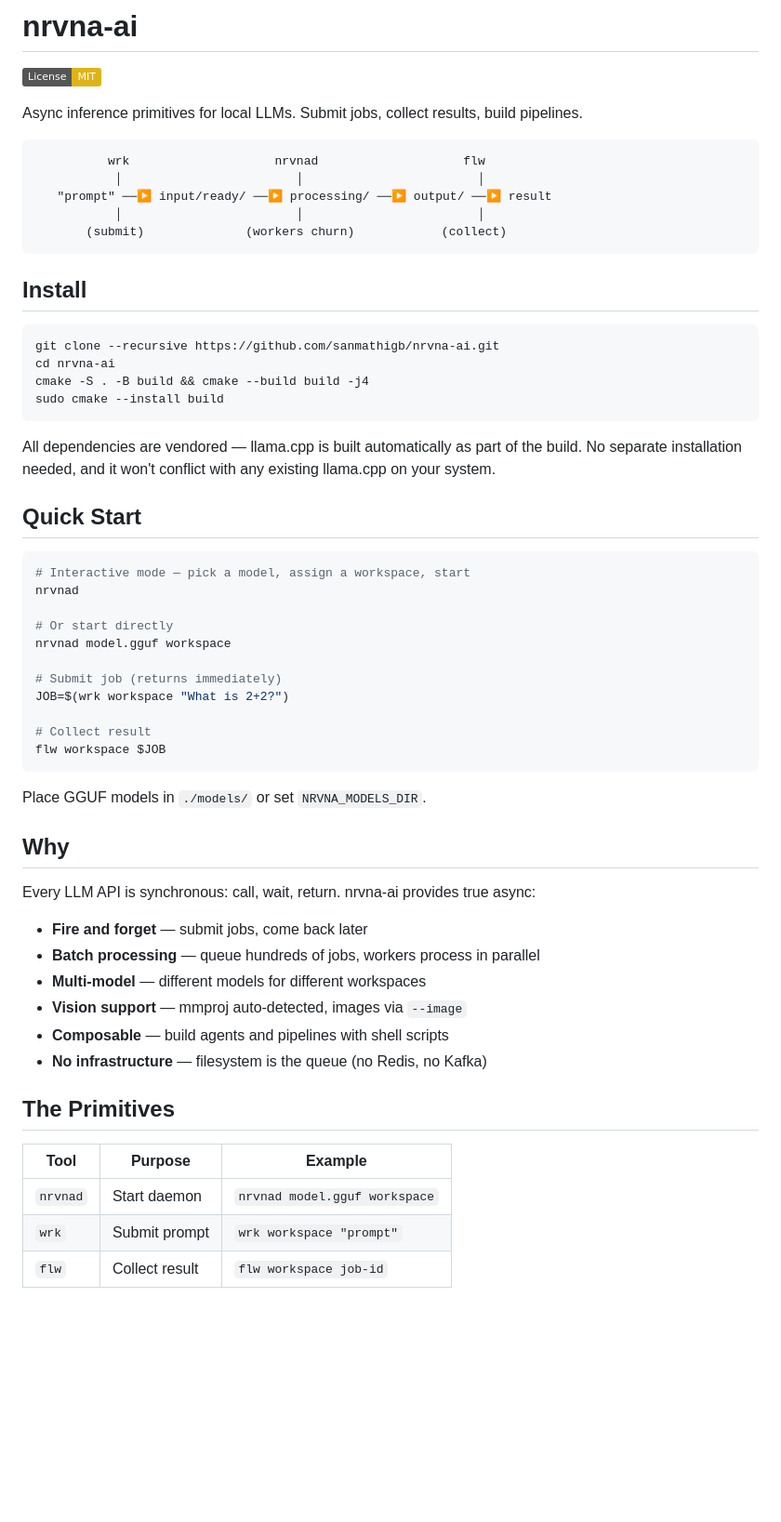
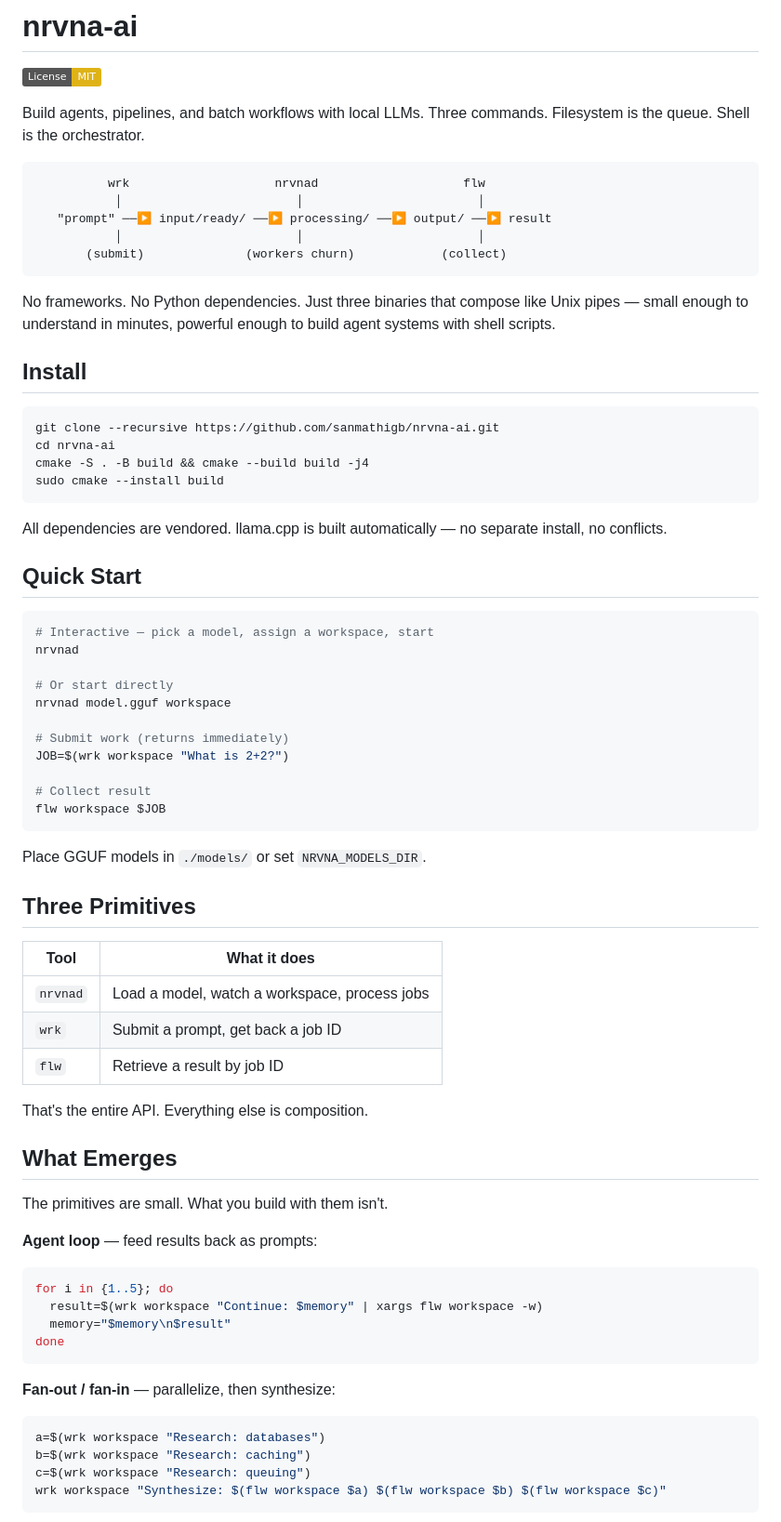
Before and after one commit to sanmathigb/nrvna-ai, a Markdown page: README.md, the part around one of its changes. Shown at 93% size. Drawn GitHub-style; badges without logos; blank space fills up the shorter version.

````diff
--- a/README.md
+++ b/README.md
@@ -2,7 +2,7 @@
 
 [![License: MIT](https://img.shields.io/badge/License-MIT-yellow.svg)](https://opensource.org/licenses/MIT)
 
-Async inference primitives for local LLMs. Submit jobs, collect results, build pipelines.
+Build agents, pipelines, and batch workflows with local LLMs. Three commands. Filesystem is the queue. Shell is the orchestrator.
 
 ```
           wrk                    nrvnad                    flw
@@ -11,6 +11,8 @@ Async inference primitives for local LLMs. Submit jobs, collect results, build p
            │                        │                        │
        (submit)              (workers churn)            (collect)
 ```
+
+No frameworks. No Python dependencies. Just three binaries that compose like Unix pipes — small enough to understand in minutes, powerful enough to build agent systems with shell scripts.
 
 ## Install
 
@@ -21,18 +23,18 @@ cmake -S . -B build && cmake --build build -j4
 sudo cmake --install build
 ```
 
-All dependencies are vendored — llama.cpp is built automatically as part of the build. No separate installation needed, and it won't conflict with any existing llama.cpp on your system.
+All dependencies are vendored. llama.cpp is built automatically — no separate install, no conflicts.
 
 ## Quick Start
 
 ```bash
-# Interactive mode — pick a model, assign a workspace, start
+# Interactive — pick a model, assign a workspace, start
 nrvnad
 
 # Or start directly
 nrvnad model.gguf workspace
 
-# Submit job (returns immediately)
+# Submit work (returns immediately)
 JOB=$(wrk workspace "What is 2+2?")
 
 # Collect result
@@ -41,21 +43,33 @@ flw workspace $JOB
 
 Place GGUF models in `./models/` or set `NRVNA_MODELS_DIR`.
 
-## Why
+## Three Primitives
 
-Every LLM API is synchronous: call, wait, return. nrvna-ai provides true async:
+| Tool | What it does |
+|------|-------------|
+| `nrvnad` | Load a model, watch a workspace, process jobs |
+| `wrk` | Submit a prompt, get back a job ID |
+| `flw` | Retrieve a result by job ID |
 
-- **Fire and forget** — submit jobs, come back later
-- **Batch processing** — queue hundreds of jobs, workers process in parallel
-- **Multi-model** — different models for different workspaces
-- **Vision support** — mmproj auto-detected, images via `--image`
-- **Composable** — build agents and pipelines with shell scripts
-- **No infrastructure** — filesystem is the queue (no Redis, no Kafka)
+That's the entire API. Everything else is composition.
 
-## The Primitives
+## What Emerges
 
-| Tool | Purpose | Example |
-|------|---------|---------|
-| `nrvnad` | Start daemon | `nrvnad model.gguf workspace` |
-| `wrk` | Submit prompt | `wrk workspace "prompt"` |
-| `flw` | Collect result | `flw workspace job-id` |
+The primitives are small. What you build with them isn't.
+
+**Agent loop** — feed results back as prompts:
+```bash
+for i in {1..5}; do
+  result=$(wrk workspace "Continue: $memory" | xargs flw workspace -w)
+  memory="$memory\n$result"
+done
+```
+
+**Fan-out / fan-in** — parallelize, then synthesize:
+```bash
+a=$(wrk workspace "Research: databases")
+b=$(wrk workspace "Research: caching")
+c=$(wrk workspace "Research: queuing")
+wrk workspace "Synthesize: $(flw workspace $a) $(flw workspace $b) $(flw workspace $c)"
+```
+
````
Also changed, not shown: other parts of README.md (+35 -33 lines).
